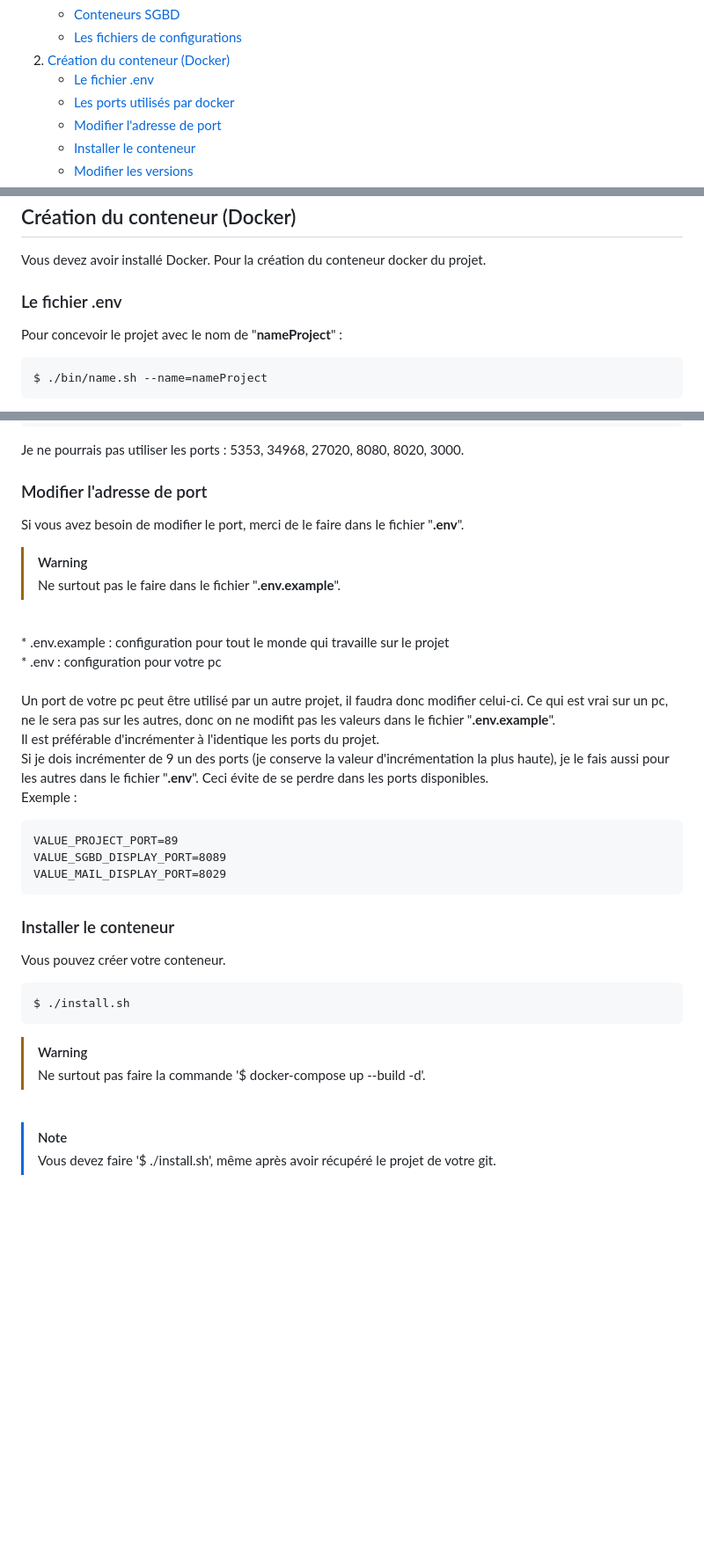
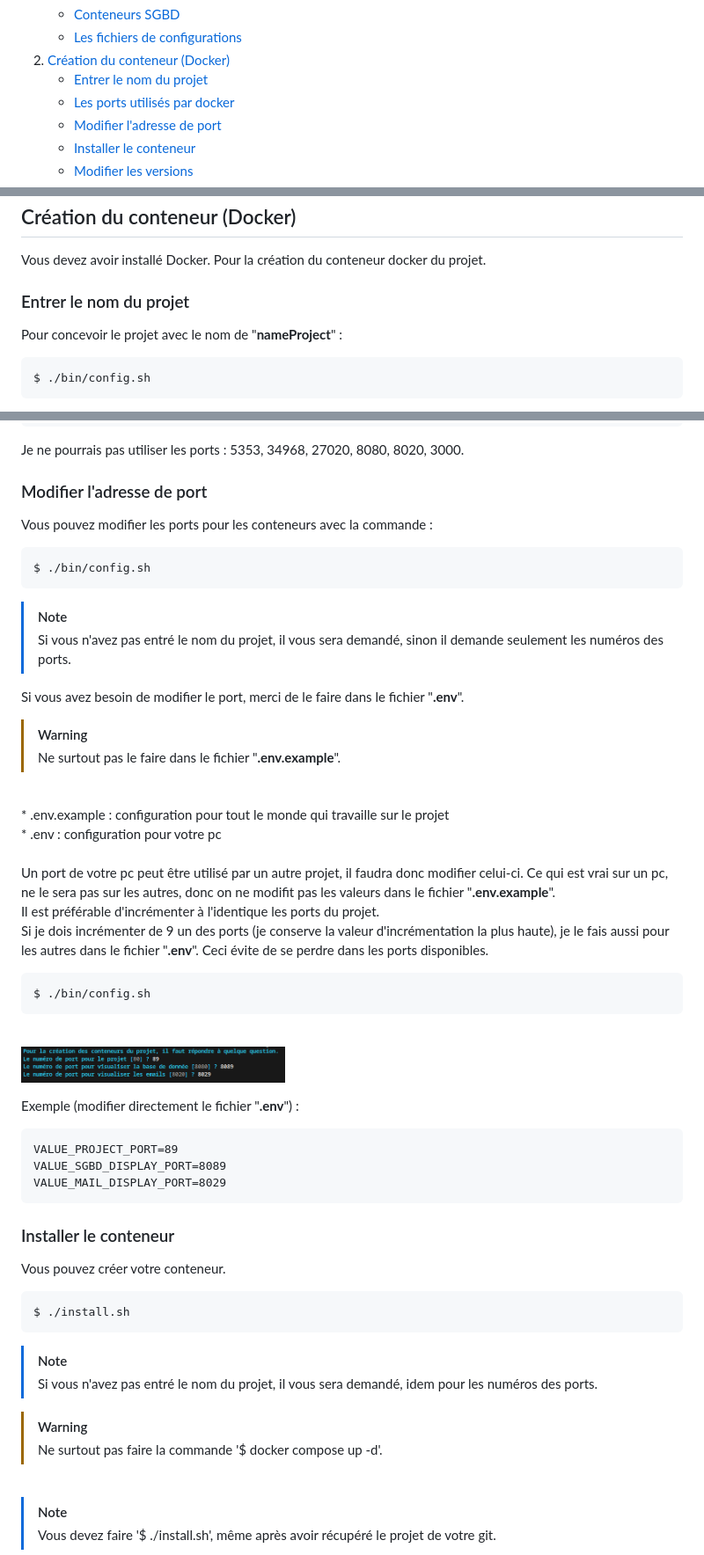
Before and after one commit to pctronique/damp, a Markdown page: README.md, 3 parts joined by grey strips. Shown: that part at 88% size. Rendered like a GitHub page; pictures changed too: images/Screenshot_20230926_091837.png (added); folded sections open; blank space fills up the shorter version.

````diff
--- a/README.md
+++ b/README.md
@@ -20,7 +20,7 @@ Version 1.0.0
     <li>
         <a href="#création-du-conteneur-docker">Création du conteneur (Docker)</a>
         <ul>
-            <li><a href="#le-fichier-env">Le fichier .env</a></li>
+            <li><a href="#entrer-le-nom-du-projet">Entrer le nom du projet</a></li>
             <li><a href="#les-ports-utilisés-par-docker">Les ports utilisés par docker</a></li>
             <li><a href="#modifier-l-adresse-de-port">Modifier l'adresse de port</a></li>
             <li><a href="#installer-le-conteneur">Installer le conteneur</a></li>
@@ -133,8 +133,8 @@ Vous pouvez configurer votre serveur ou le php :
 Vous devez avoir installé Docker.
 Pour la création du conteneur docker du projet.
 
-### Le fichier .env
+### Entrer le nom du projet
 Pour concevoir le projet avec le nom de "**nameProject**" :
 ```
-$ ./bin/name.sh --name=nameProject
+$ ./bin/config.sh
 ```
@@ -172,6 +173,14 @@ tcp   LISTEN 0      4096                                   0.0.0.0:3000
 Je ne pourrais pas utiliser les ports : 5353, 34968, 27020, 8080, 8020, 3000.
 
 ### Modifier l'adresse de port
+Vous pouvez modifier les ports pour les conteneurs avec la commande :
+```
+$ ./bin/config.sh
+```
+
+> [!NOTE]
+> Si vous n'avez pas entré le nom du projet, il vous sera demandé, sinon il demande seulement les numéros des ports.
+
 Si vous avez besoin de modifier le port, merci de le faire dans le fichier "**.env**".<br />
 > [!WARNING]
 > Ne surtout pas le faire dans le fichier "**.env.example**".
@@ -183,7 +192,13 @@ Si vous avez besoin de modifier le port, merci de le faire dans le fichier "**.e
 <br />Un port de votre pc peut être utilisé par un autre projet, il faudra donc modifier celui-ci. Ce qui est vrai sur un pc, ne le sera pas sur les autres, donc on ne modifit pas les valeurs dans le fichier "**.env.example**".<br />
 Il est préférable d'incrémenter à l'identique les ports du projet.<br />
 Si je dois incrémenter de 9 un des ports (je conserve la valeur d'incrémentation la plus haute), je le fais aussi pour les autres dans le fichier "**.env**". Ceci évite de se perdre dans les ports disponibles.<br />
-Exemple :<br />
+```
+$ ./bin/config.sh
+```
+
+<br /><img src="./images/Screenshot_20230926_091837.png" alt="exemple angular server" width="300" height="70"><br />
+
+Exemple (modifier directement le fichier "**.env**") :<br />
 ```
 VALUE_PROJECT_PORT=89
 VALUE_SGBD_DISPLAY_PORT=8089
@@ -196,8 +211,11 @@ Vous pouvez créer votre conteneur.
 $ ./install.sh
 ```
 
+> [!NOTE]
+> Si vous n'avez pas entré le nom du projet, il vous sera demandé, idem pour les numéros des ports.
+
 > [!WARNING]
-> Ne surtout pas faire la commande '$ docker-compose up --build -d'.
+> Ne surtout pas faire la commande '$ docker compose up -d'.
 
 <br />
 
````
Also changed, not shown: other parts of README.md (+1 -0 lines), images/Screenshot_20230926_091734.png (added).
